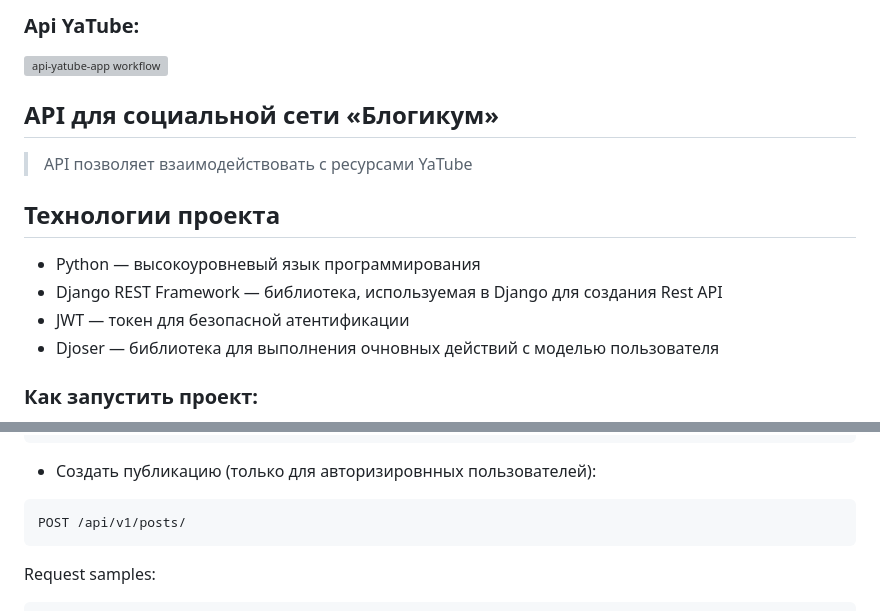
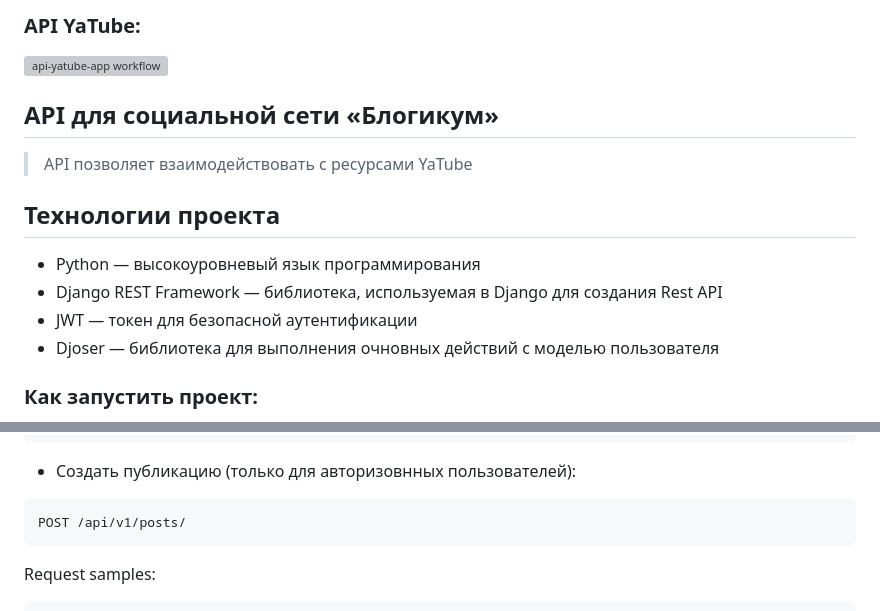
Before and after one commit to alex-zharinov/api_final_yatube, a Markdown page: README.md, 2 parts joined by grey strips. Rendered like a GitHub page; grey boxes are pictures that could not be loaded.

````diff
--- a/README.md
+++ b/README.md
@@ -1,4 +1,4 @@
-### Api YaTube:
+### API YaTube:
 
 [![api-yatube-app workflow](https://github.com/alex-zharinov/api_final_yatube/actions/workflows/main.yml/badge.svg)](https://github.com/alex-zharinov/api_final_yatube/actions/workflows/main.yml)
 
@@ -8,7 +8,7 @@
 ## Технологии проекта
 - Python — высокоуровневый язык программирования
 - Django REST Framework — библиотека, используемая в Django для создания Rest API
-- JWT — токен для безопасной атентификации
+- JWT — токен для безопасной аyтентификации
 - Djoser — библиотека для выполнения очновных действий с моделью пользователя
 
 ### Как запустить проект:
@@ -97,7 +97,7 @@ Response samples:
   ]
 }
 ```
-- Создать публикацию (только для авторизировнных пользователей):
+- Создать публикацию (только для авторизовнных пользователей):
 ```
 POST /api/v1/posts/
 ```
````
